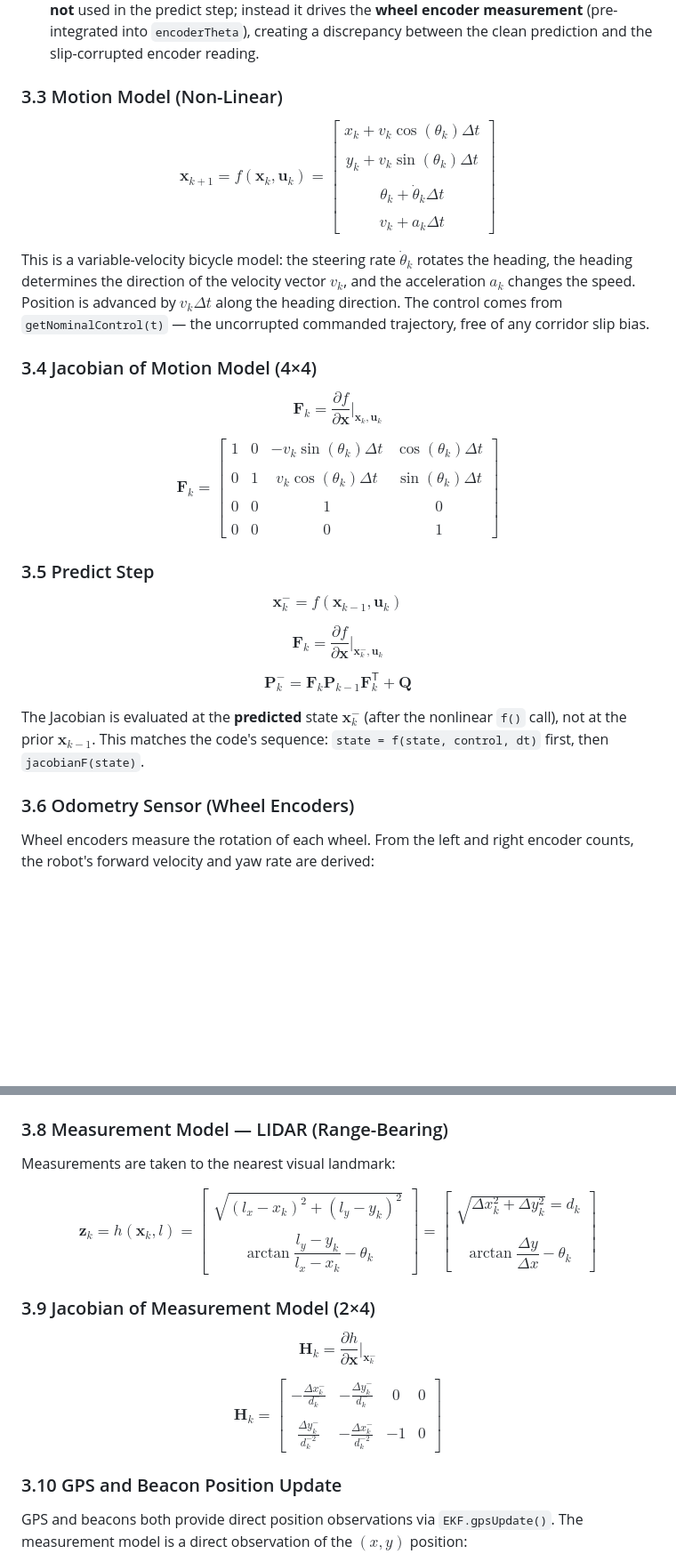
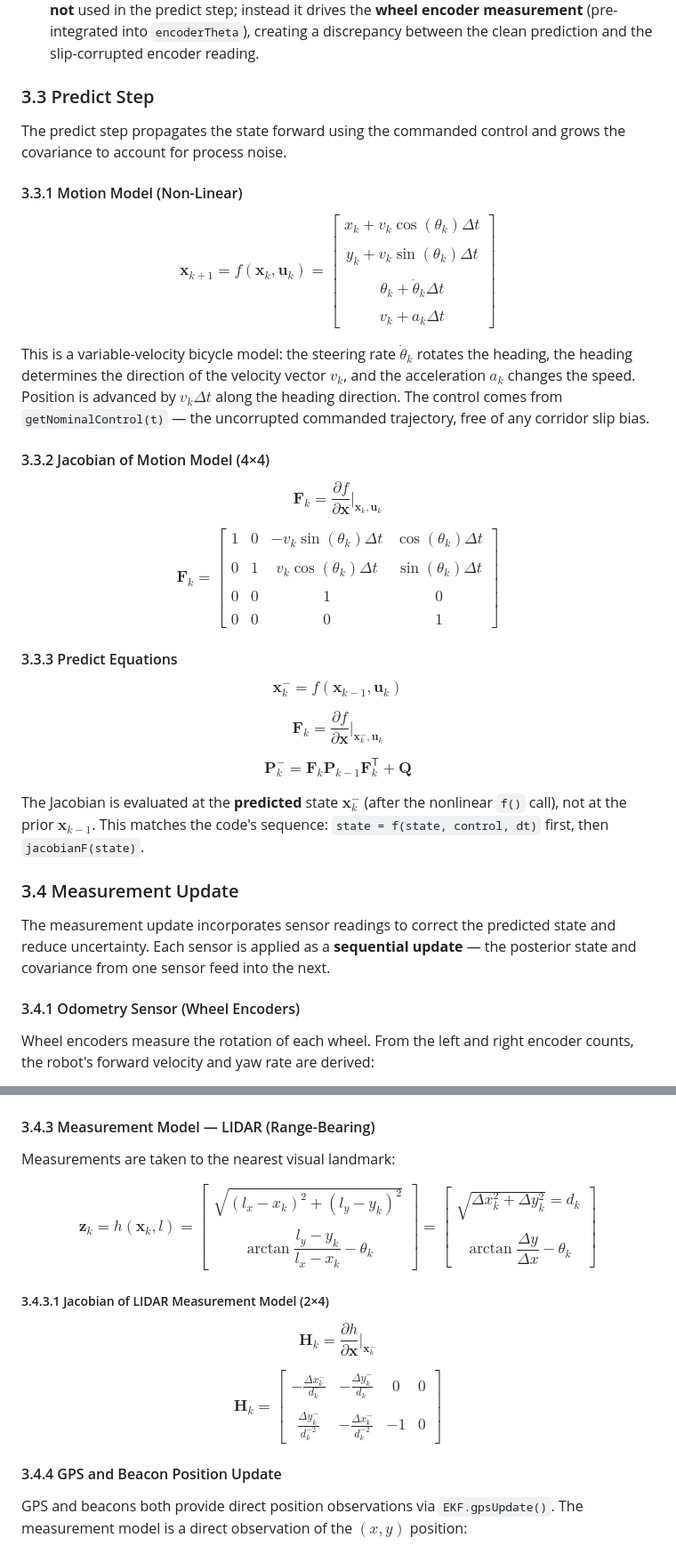
Before and after one commit to gabripo/the_agv_game, a Markdown page: docs/architecture.md, 2 parts joined by grey strips. Shown at 89% size. GitHub-like rendering; blank space fills up the shorter version.

Commit message:
opc: reorder Predict Step and Measurement Update sections logically

```diff
--- a/docs/architecture.md
+++ b/docs/architecture.md
@@ -139,19 +139,23 @@ There are two variants of the control function, serving different roles in the s
 
 - **`getCorruptedControl(t)`** — same nominal yaw rate and acceleration, but inside the corridor window it applies a sinusoidal slip bias (`slipMag = 0.020 · sin(progress · π)`) and small random noise to the yaw rate only. The acceleration remains clean. This function is **not** used in the predict step; instead it drives the **wheel encoder measurement** (pre-integrated into `encoderTheta`), creating a discrepancy between the clean prediction and the slip-corrupted encoder reading.
 
-### 3.3 Motion Model (Non-Linear)
+### 3.3 Predict Step
+
+The predict step propagates the state forward using the commanded control and grows the covariance to account for process noise.
+
+#### 3.3.1 Motion Model (Non-Linear)
 
 $$\mathbf{x}_{k+1} = f(\mathbf{x}_k, \mathbf{u}_k) = \begin{bmatrix} x_k + v_k \cos(\theta_k) \Delta t\\\\ y_k + v_k \sin(\theta_k) \Delta t\\\\ \theta_k + \dot{\theta}_k \Delta t\\\\ v_k + a_k \Delta t \end{bmatrix}$$
 
 This is a variable-velocity bicycle model: the steering rate $\dot{\theta}_k$ rotates the heading, the heading determines the direction of the velocity vector $v_k$, and the acceleration $a_k$ changes the speed. Position is advanced by $v_k \Delta t$ along the heading direction. The control comes from `getNominalControl(t)` — the uncorrupted commanded trajectory, free of any corridor slip bias.
 
-### 3.4 Jacobian of Motion Model (4×4)
+#### 3.3.2 Jacobian of Motion Model (4×4)
 
 $$\mathbf{F}_k = \frac{\partial f}{\partial \mathbf{x}} \bigg|_{\mathbf{x}_k, \mathbf{u}_k}$$
 
 $$\mathbf{F}_k = \begin{bmatrix} 1 & 0 & -v_k \sin(\theta_k) \Delta t & \cos(\theta_k) \Delta t\\\\ 0 & 1 & v_k \cos(\theta_k) \Delta t & \sin(\theta_k) \Delta t\\\\ 0 & 0 & 1 & 0\\\\ 0 & 0 & 0 & 1 \end{bmatrix}$$
 
-### 3.5 Predict Step
+#### 3.3.3 Predict Equations
 
 $$\mathbf{x}_k^- = f(\mathbf{x}_{k-1}, \mathbf{u}_k)$$
 
@@ -159,9 +163,13 @@ $$\mathbf{F}_k = \frac{\partial f}{\partial \mathbf{x}} \big|_{\mathbf{x}_k^-, \
 
 $$\mathbf{P}_k^- = \mathbf{F}_k \mathbf{P}_{k-1} \mathbf{F}_k^\mathsf{T} + \mathbf{Q}$$
 
-The Jacobian is evaluated at the **predicted** state $\mathbf{x}_k^-$ (after the nonlinear `f()` call), not at the prior $\mathbf{x}_{k-1}$. This matches the code's sequence: `state = f(state, control, dt)` first, then `jacobianF(state)`.
+The Jacobian is evaluated at the **predicted** state $`\mathbf{x}_k^-`$ (after the nonlinear `f()` call), not at the prior $`\mathbf{x}_{k-1}`$. This matches the code's sequence: `state = f(state, control, dt)` first, then `jacobianF(state)`.
 
-### 3.6 Odometry Sensor (Wheel Encoders)
+### 3.4 Measurement Update
+
+The measurement update incorporates sensor readings to correct the predicted state and reduce uncertainty. Each sensor is applied as a **sequential update** — the posterior state and covariance from one sensor feed into the next.
+
+#### 3.4.1 Odometry Sensor (Wheel Encoders)
 
 Wheel encoders measure the rotation of each wheel. From the left and right encoder counts, the robot's forward velocity and yaw rate are derived:
 
@@ -220,20 +228,19 @@ The IMU update **runs before** the wheel encoder update, while the heading covar
 | $\sigma_{\text{imu}}$ | 1×1 | IMU noise std dev (∝ 1/accuracy) |
 | $\mathbf{R}_{\text{imu}}$ | 2×2 diagonal | IMU measurement noise covariance |
 
-### 3.8 Measurement Model — LIDAR (Range-Bearing)
+#### 3.4.3 Measurement Model — LIDAR (Range-Bearing)
 
 Measurements are taken to the nearest visual landmark:
 
 $$\mathbf{z}_k = h(\mathbf{x}_k, l) = \begin{bmatrix} \sqrt{(l_x - x_k)^2 + (l_y - y_k)^2}\\\\ \arctan\dfrac{l_y - y_k}{l_x - x_k} - \theta_k \end{bmatrix} = \begin{bmatrix} \sqrt{\Delta x_k^2 + \Delta y_k^2} = d_k\\\\ \arctan \dfrac{\Delta y}{\Delta x} - \theta_k \end{bmatrix}$$
 
-### 3.9 Jacobian of Measurement Model (2×4)
+##### 3.4.3.1 Jacobian of LIDAR Measurement Model (2×4)
 
 $$\mathbf{H}_k = \frac{\partial h}{\partial \mathbf{x}} \bigg|_{\mathbf{x}_k^-}$$
 
 $$\mathbf{H}_k = \begin{bmatrix} -\frac{\Delta x_k^-}{d_k^-} & -\frac{\Delta y_k^-}{d_k^-} & 0 & 0\\\\ \frac{\Delta y_k^-}{d_k^{-2}} & -\frac{\Delta x_k^-}{d_k^{-2}} & -1 & 0 \end{bmatrix}$$
 
-
-### 3.10 GPS and Beacon Position Update
+#### 3.4.4 GPS and Beacon Position Update
 
 GPS and beacons both provide direct position observations via `EKF.gpsUpdate()`. The measurement model is a direct observation of the $(x, y)$ position:
 
```
Also changed, not shown: other parts of docs/architecture.md (+12 -12 lines).
